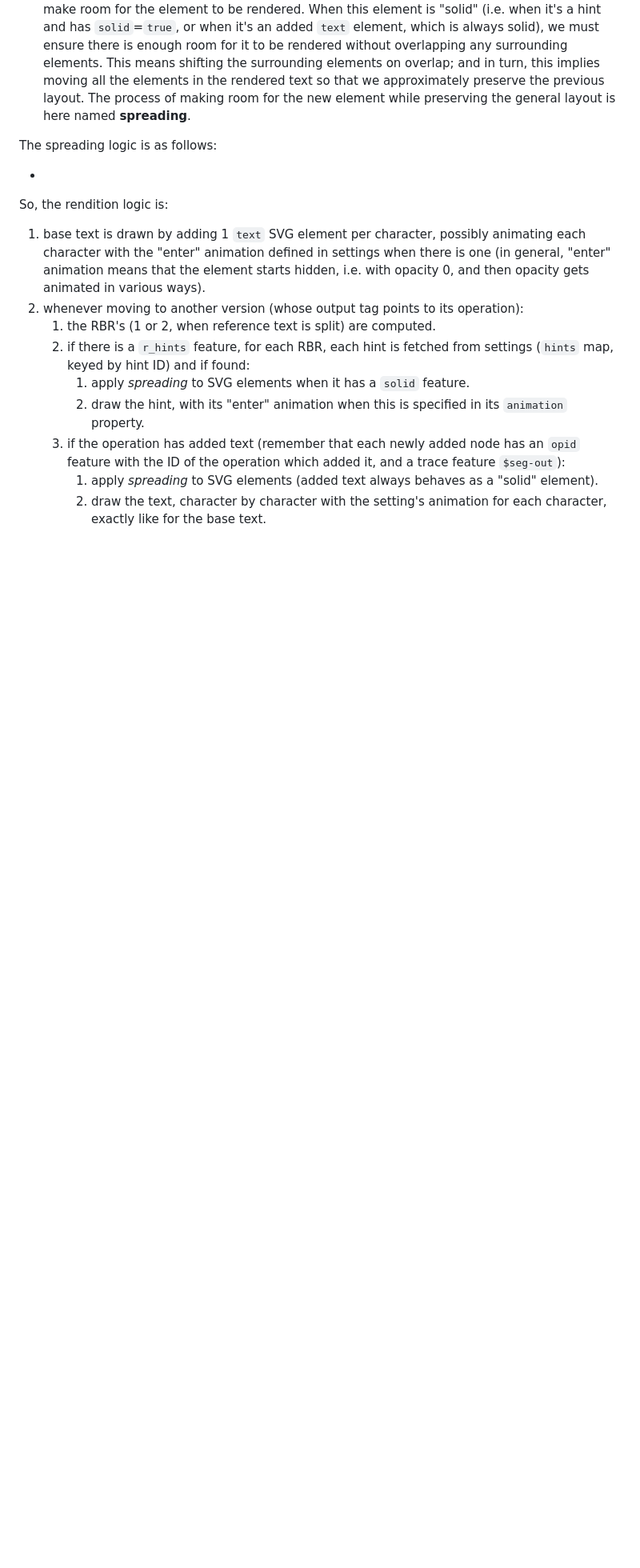
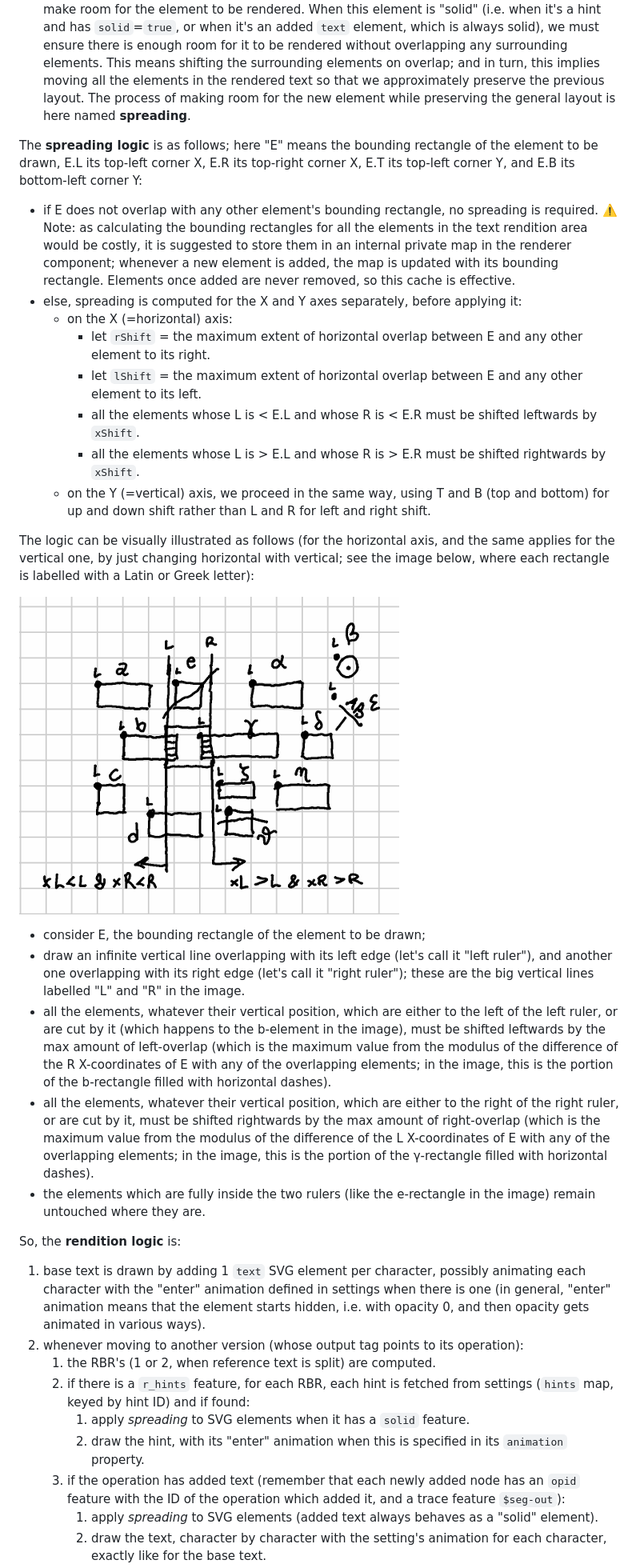
Before and after one commit to vedph/gve-snapshot-rendition, a Markdown page: docs/rendition.md, the part around the change printed below. Shown: that part at 80% size. Rendered like a GitHub page; pictures changed too: docs/img/spreading.png (added); blank space fills up the shorter version.

Commit message:
Spreading

```diff
--- a/docs/rendition.md
+++ b/docs/rendition.md
@@ -319,11 +319,28 @@ The general drawing logic for the entities rendered by this component is outline
 1. **default**: the default behavior is to just draw the element as its position and size dictates, initially hidden (opacity=0) if it has an animation, which immediately after reveals it, with no preliminary adjustments.
 2. **solid**: the "solid" behavior adds a preliminary adjustment before following the default one, to make room for the element to be rendered. When this element is "solid" (i.e. when it's a hint and has `solid`=`true`, or when it's an added `text` element, which is always solid), we must ensure there is enough room for it to be rendered without overlapping any surrounding elements. This means shifting the surrounding elements on overlap; and in turn, this implies moving all the elements in the rendered text so that we approximately preserve the previous layout. The process of making room for the new element while preserving the general layout is here named **spreading**.
 
-The spreading logic is as follows:
+The **spreading logic** is as follows; here "E" means the bounding rectangle of the element to be drawn, E.L its top-left corner X, E.R its top-right corner X, E.T its top-left corner Y, and E.B its bottom-left corner Y:
 
--
+- if E does not overlap with any other element's bounding rectangle, no spreading is required. ⚠️ Note: as calculating the bounding rectangles for all the elements in the text rendition area would be costly, it is suggested to store them in an internal private map in the renderer component; whenever a new element is added, the map is updated with its bounding rectangle. Elements once added are never removed, so this cache is effective.
+- else, spreading is computed for the X and Y axes separately, before applying it:
+  - on the X (=horizontal) axis:
+    - let `rShift` = the maximum extent of horizontal overlap between E and any other element to its right.
+    - let `lShift` = the maximum extent of horizontal overlap between E and any other element to its left.
+    - all the elements whose L is < E.L and whose R is < E.R must be shifted leftwards by `xShift`.
+    - all the elements whose L is > E.L and whose R is > E.R must be shifted rightwards by `xShift`.
+  - on the Y (=vertical) axis, we proceed in the same way, using T and B (top and bottom) for up and down shift rather than L and R for left and right shift.
 
-So, the rendition logic is:
+The logic can be visually illustrated as follows (for the horizontal axis, and the same applies for the vertical one, by just changing horizontal with vertical; see the image below, where each rectangle is labelled with a Latin or Greek letter):
+
+![spreading](img/spreading.png)
+
+- consider E, the bounding rectangle of the element to be drawn;
+- draw an infinite vertical line overlapping with its left edge (let's call it "left ruler"), and another one overlapping with its right edge (let's call it "right ruler"); these are the big vertical lines labelled "L" and "R" in the image.
+- all the elements, whatever their vertical position, which are either to the left of the left ruler, or are cut by it (which happens to the b-element in the image), must be shifted leftwards by the max amount of left-overlap (which is the maximum value from the modulus of the difference of the R X-coordinates of E with any of the overlapping elements; in the image, this is the portion of the b-rectangle filled with horizontal dashes).
+- all the elements, whatever their vertical position, which are either to the right of the right ruler, or are cut by it, must be shifted rightwards by the max amount of right-overlap (which is the maximum value from the modulus of the difference of the L X-coordinates of E with any of the overlapping elements; in the image, this is the portion of the γ-rectangle filled with horizontal dashes).
+- the elements which are fully inside the two rulers (like the e-rectangle in the image) remain untouched where they are.
+
+So, the **rendition logic** is:
 
 1. base text is drawn by adding 1 `text` SVG element per character, possibly animating each character with the "enter" animation defined in settings when there is one (in general, "enter" animation means that the element starts hidden, i.e. with opacity 0, and then opacity gets animated in various ways).
 2. whenever moving to another version (whose output tag points to its operation):
```
Also changed, not shown: other parts of docs/rendition.md (+5 -2 lines).
